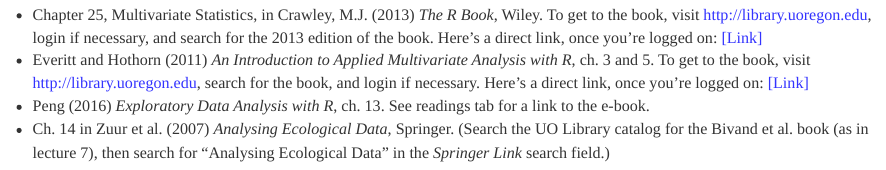
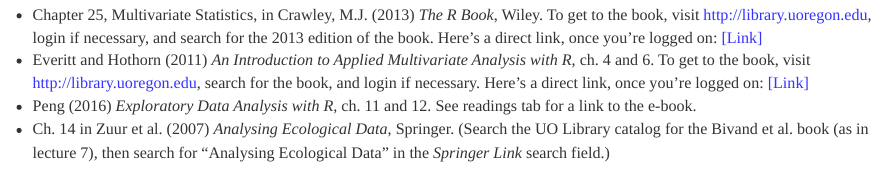
Before and after one commit to pjbartlein/GeogDataAnalysis, an R Markdown document (lec18.Rmd): the page in a window 1100 px wide, from 10250 px down. Rendered offline with R 4.5, knitr and Pandoc, with nearby package versions; some code elsewhere in the file could not run offline.

Commit message:
revised lec18.Rmd

```diff
--- a/lec18.Rmd
+++ b/lec18.Rmd
@@ -257,6 +257,6 @@ mosaicplot(class_table_pam, color=T)
 # Readings #
 
 - Chapter 25, Multivariate Statistics, in Crawley, M.J. (2013) *The R Book*, Wiley.  To get to the book, visit [http://library.uoregon.edu](http://library.uoregon.edu), login if necessary, and search for the 2013 edition of the book.  Here's a direct link, once you're logged on: [[Link]](http://onlinelibrary.wiley.com/book/10.1002/9781118448908)
-- Everitt and Hothorn (2011) *An Introduction to Applied Multivariate Analysis with R*, ch. 3 and 5.  To get to the book, visit [http://library.uoregon.edu](http://library.uoregon.edu), search for the book, and login if necessary.  Here's a direct link, once you're logged on:  [[Link]](https://na01.alma.exlibrisgroup.com/view/action/uresolver.do?operation=resolveService&package_service_id=23665350240001852&institutionId=1852&customerId=1840)
-- Peng (2016) *Exploratory Data Analysis with R*, ch. 13.  See readings tab for a link to the e-book.
+- Everitt and Hothorn (2011) *An Introduction to Applied Multivariate Analysis with R*, ch. 4 and 6.  To get to the book, visit [http://library.uoregon.edu](http://library.uoregon.edu), search for the book, and login if necessary.  Here's a direct link, once you're logged on:  [[Link]](https://na01.alma.exlibrisgroup.com/view/action/uresolver.do?operation=resolveService&package_service_id=23665350240001852&institutionId=1852&customerId=1840)
+- Peng (2016) *Exploratory Data Analysis with R*, ch. 11 and 12.  See readings tab for a link to the e-book.
 - Ch. 14 in Zuur et al. (2007) *Analysing Ecological Data*, Springer.  (Search the UO Library catalog for the Bivand et al. book (as in lecture 7), then search for "Analysing Ecological Data" in the *Springer Link* search field.)
```
Also changed, not shown: 1 other file.
